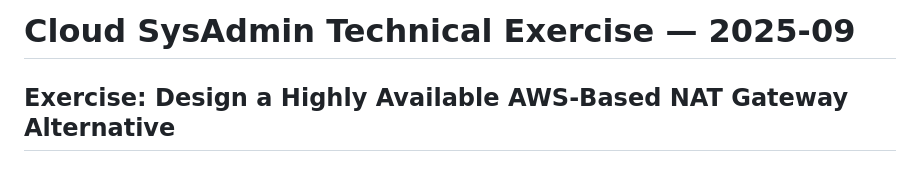
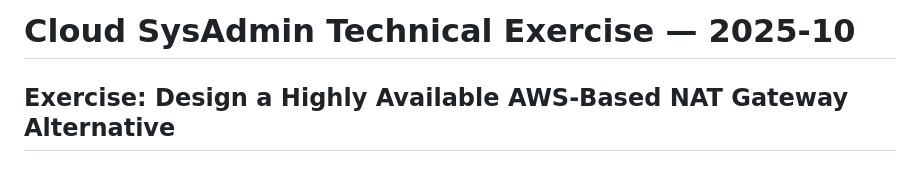
Before and after one commit to vilyaua/test_task, a Markdown page: README.md, the part around the change. GitHub-like rendering.

```diff
--- a/README.md
+++ b/README.md
@@ -1,4 +1,4 @@
-# Cloud SysAdmin Technical Exercise — 2025-09
+# Cloud SysAdmin Technical Exercise — 2025-10
 
 ## Exercise: Design a Highly Available AWS-Based NAT Gateway Alternative
 
```
